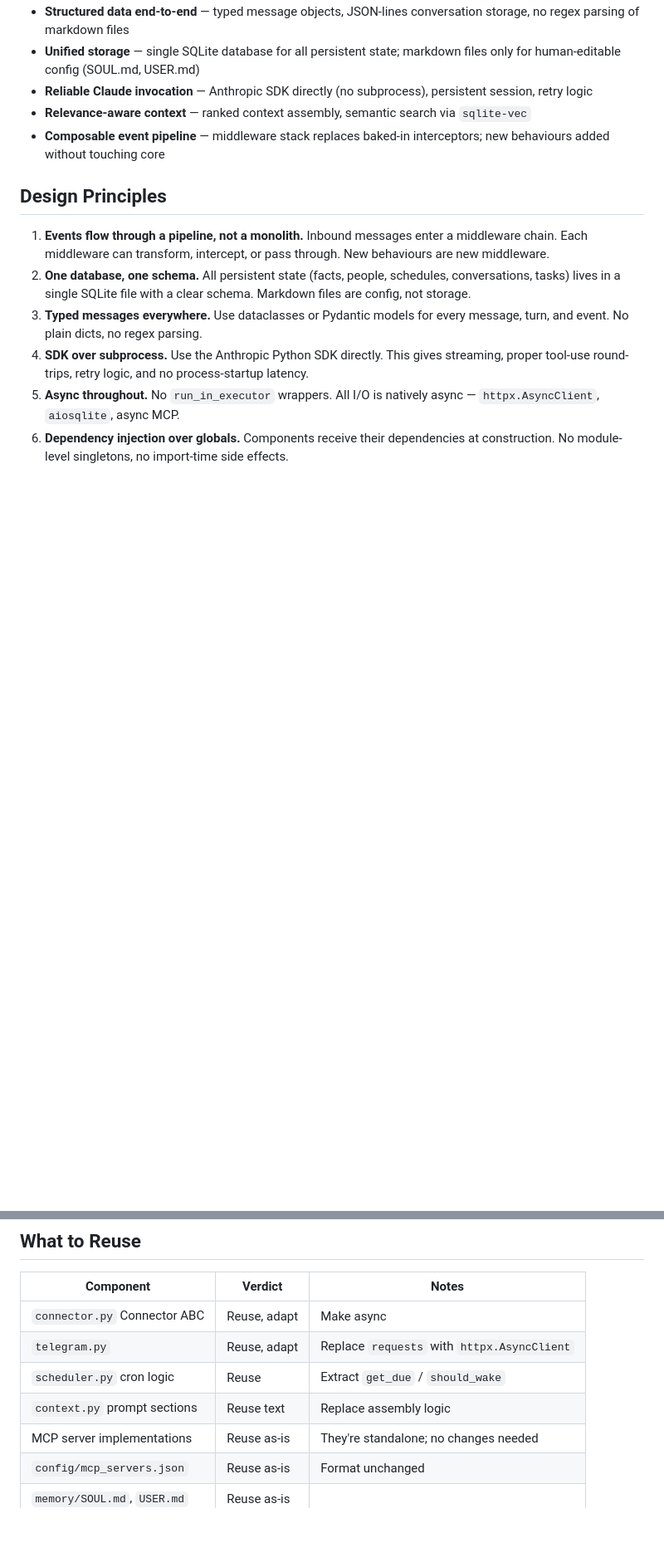
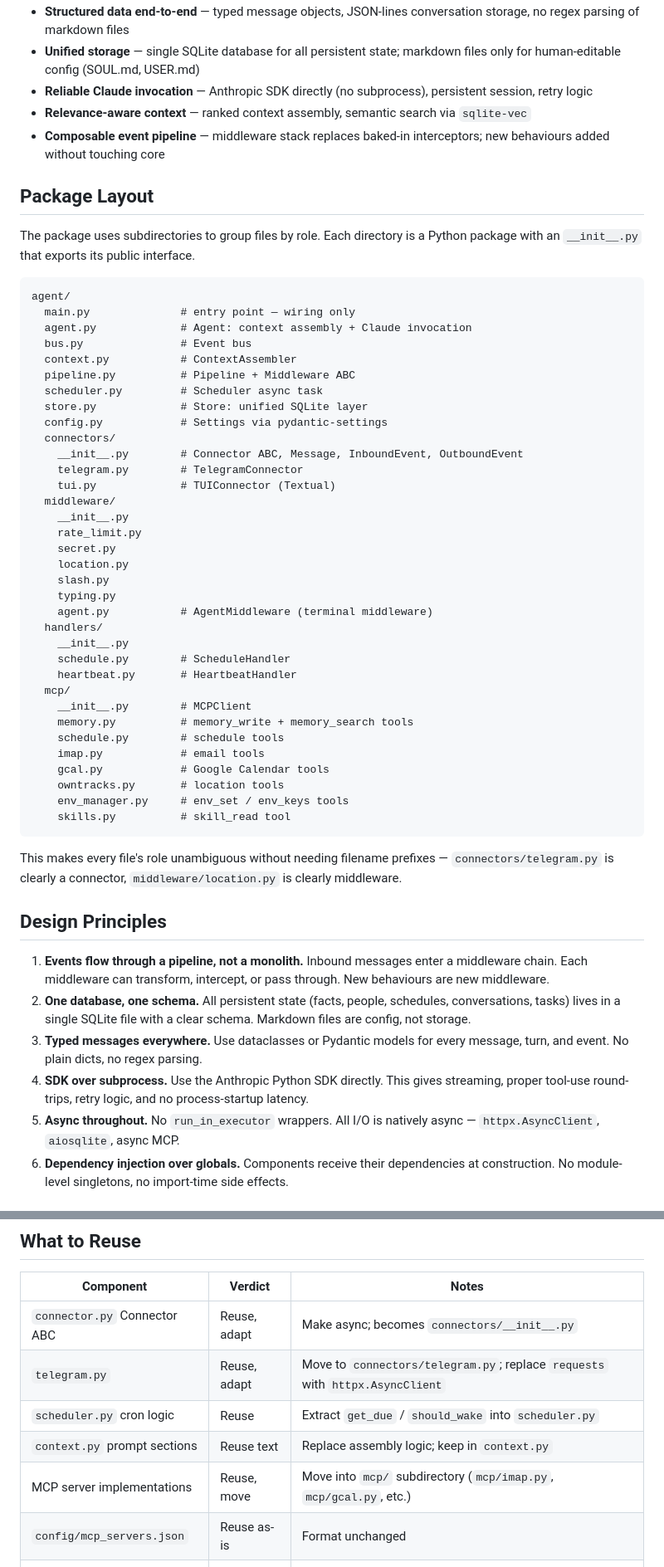
Before and after one commit to awfulwoman/awfulclaw, a Markdown page: docs/REIMPLEMENTATION_PLAN.md, 2 parts joined by grey strips. Shown at 83% size. Rendered like a GitHub page; blank space fills up the shorter version.

````diff
--- a/docs/REIMPLEMENTATION_PLAN.md
+++ b/docs/REIMPLEMENTATION_PLAN.md
@@ -10,6 +10,49 @@ This document describes a clean-room reimplementation of awfulclaw in Python, in
 - **Reliable Claude invocation** — Anthropic SDK directly (no subprocess), persistent session, retry logic
 - **Relevance-aware context** — ranked context assembly, semantic search via `sqlite-vec`
 - **Composable event pipeline** — middleware stack replaces baked-in interceptors; new behaviours added without touching core
+
+## Package Layout
+
+The package uses subdirectories to group files by role. Each directory is a Python package with an `__init__.py` that exports its public interface.
+
+```
+agent/
+  main.py              # entry point — wiring only
+  agent.py             # Agent: context assembly + Claude invocation
+  bus.py               # Event bus
+  context.py           # ContextAssembler
+  pipeline.py          # Pipeline + Middleware ABC
+  scheduler.py         # Scheduler async task
+  store.py             # Store: unified SQLite layer
+  config.py            # Settings via pydantic-settings
+  connectors/
+    __init__.py        # Connector ABC, Message, InboundEvent, OutboundEvent
+    telegram.py        # TelegramConnector
+    tui.py             # TUIConnector (Textual)
+  middleware/
+    __init__.py
+    rate_limit.py
+    secret.py
+    location.py
+    slash.py
+    typing.py
+    agent.py           # AgentMiddleware (terminal middleware)
+  handlers/
+    __init__.py
+    schedule.py        # ScheduleHandler
+    heartbeat.py       # HeartbeatHandler
+  mcp/
+    __init__.py        # MCPClient
+    memory.py          # memory_write + memory_search tools
+    schedule.py        # schedule tools
+    imap.py            # email tools
+    gcal.py            # Google Calendar tools
+    owntracks.py       # location tools
+    env_manager.py     # env_set / env_keys tools
+    skills.py          # skill_read tool
+```
+
+This makes every file's role unambiguous without needing filename prefixes — `connectors/telegram.py` is clearly a connector, `middleware/location.py` is clearly middleware.
 
 ## Design Principles
 
@@ -523,11 +566,11 @@ These are read at runtime but never written by the agent (the agent uses `set_fa
 
 | Component | Verdict | Notes |
 |-----------|---------|-------|
-| `connector.py` Connector ABC | Reuse, adapt | Make async |
-| `telegram.py` | Reuse, adapt | Replace `requests` with `httpx.AsyncClient` |
-| `scheduler.py` cron logic | Reuse | Extract `get_due` / `should_wake` |
-| `context.py` prompt sections | Reuse text | Replace assembly logic |
-| MCP server implementations | Reuse as-is | They're standalone; no changes needed |
+| `connector.py` Connector ABC | Reuse, adapt | Make async; becomes `connectors/__init__.py` |
+| `telegram.py` | Reuse, adapt | Move to `connectors/telegram.py`; replace `requests` with `httpx.AsyncClient` |
+| `scheduler.py` cron logic | Reuse | Extract `get_due` / `should_wake` into `scheduler.py` |
+| `context.py` prompt sections | Reuse text | Replace assembly logic; keep in `context.py` |
+| MCP server implementations | Reuse, move | Move into `mcp/` subdirectory (`mcp/imap.py`, `mcp/gcal.py`, etc.) |
 | `config/mcp_servers.json` | Reuse as-is | Format unchanged |
 | `memory/SOUL.md`, `USER.md` | Reuse as-is | |
 | `env_utils.py` | Reuse as-is | |
````
Also changed, not shown: other parts of docs/REIMPLEMENTATION_PLAN.md (+24 -24 lines).
